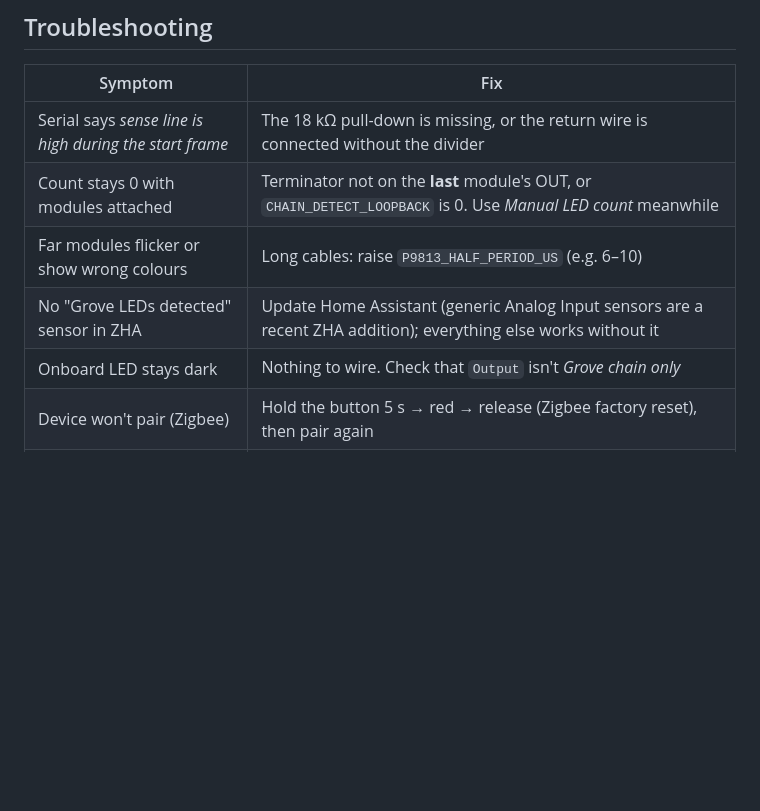
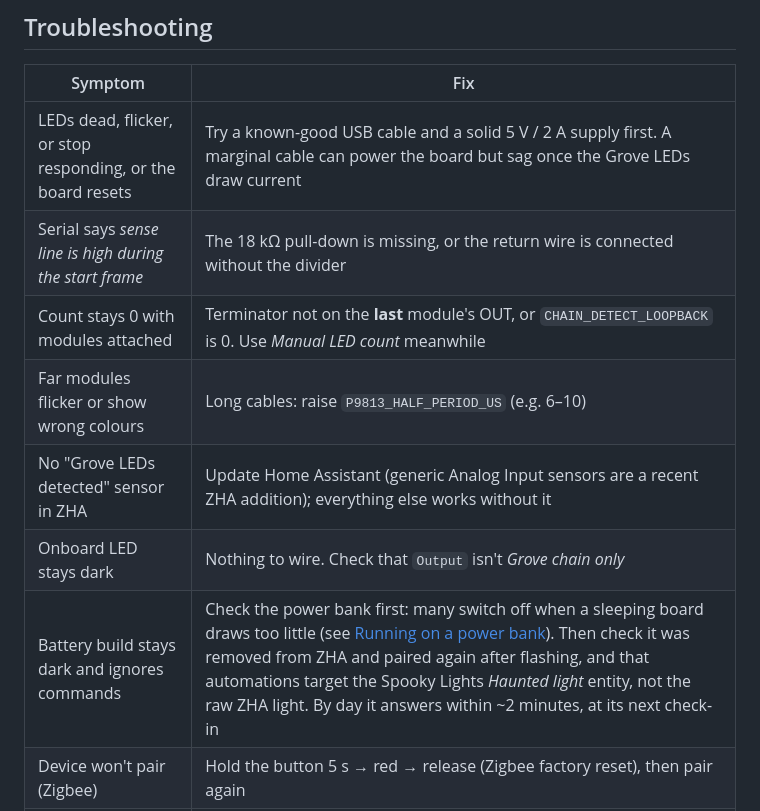
Before and after one commit to rightiswrong/m5nanoc6-zigbee-lighting-control, a Markdown page: README.md, the part around the change. Rendered like a GitHub page; blank space fills up the shorter version.

Commit message:
README troubleshooting: USB cable/supply first; battery build stays dark
Co-Authored-By: Claude Opus 5.5 <noreply@anthropic.com>
Claude-Session: https://claude.ai/code/session_01N2wwc2GZfW2mNNTV2J9owS

```diff
--- a/README.md
+++ b/README.md
@@ -485,11 +485,13 @@ real ESP32-C6/H2 toolchain, and runs HACS and hassfest validation.
 
 | Symptom | Fix |
 |---|---|
+| LEDs dead, flicker, or stop responding, or the board resets | Try a known-good USB cable and a solid 5 V / 2 A supply first. A marginal cable can power the board but sag once the Grove LEDs draw current |
 | Serial says *sense line is high during the start frame* | The 18 kΩ pull-down is missing, or the return wire is connected without the divider |
 | Count stays 0 with modules attached | Terminator not on the **last** module's OUT, or `CHAIN_DETECT_LOOPBACK` is 0. Use *Manual LED count* meanwhile |
 | Far modules flicker or show wrong colours | Long cables: raise `P9813_HALF_PERIOD_US` (e.g. 6–10) |
 | No "Grove LEDs detected" sensor in ZHA | Update Home Assistant (generic Analog Input sensors are a recent ZHA addition); everything else works without it |
 | Onboard LED stays dark | Nothing to wire. Check that `Output` isn't *Grove chain only* |
+| Battery build stays dark and ignores commands | Check the power bank first: many switch off when a sleeping board draws too little (see [Running on a power bank](#-running-on-a-power-bank)). Then check it was removed from ZHA and paired again after flashing, and that automations target the Spooky Lights *Haunted light* entity, not the raw ZHA light. By day it answers within ~2 minutes, at its next check-in |
 | Device won't pair (Zigbee) | Hold the button 5 s → red → release (Zigbee factory reset), then pair again |
 | Matter pairing problems | See [docs/MATTER.md](docs/MATTER.md#troubleshooting): Thread credentials, border router, IPv6 |
 
```
